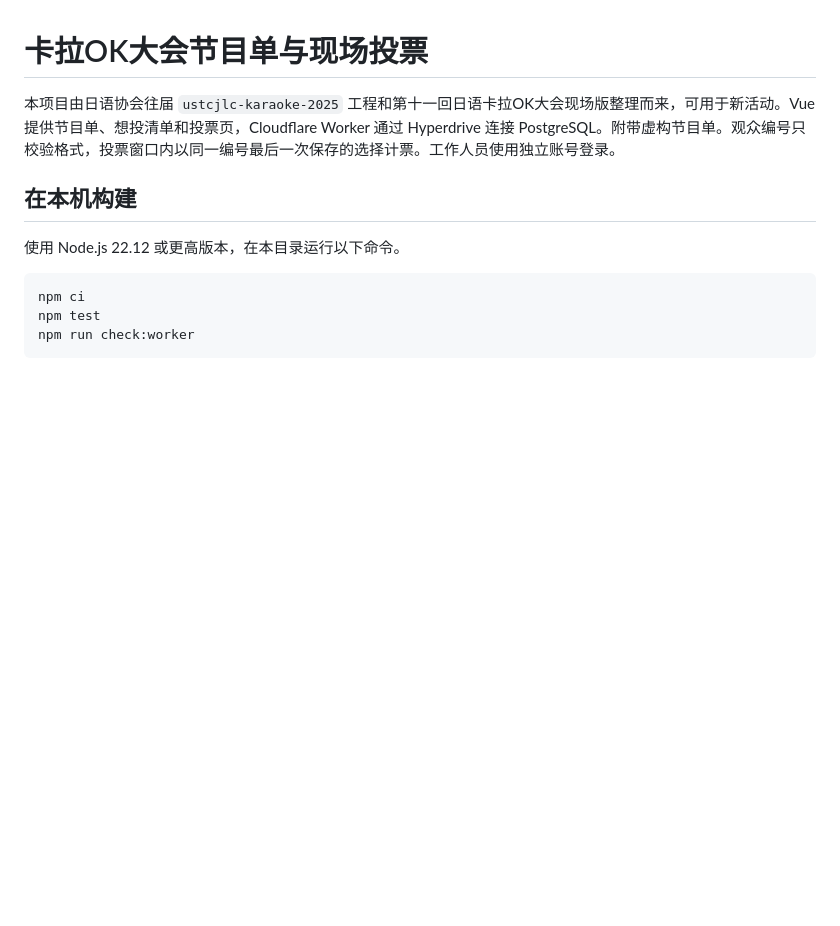
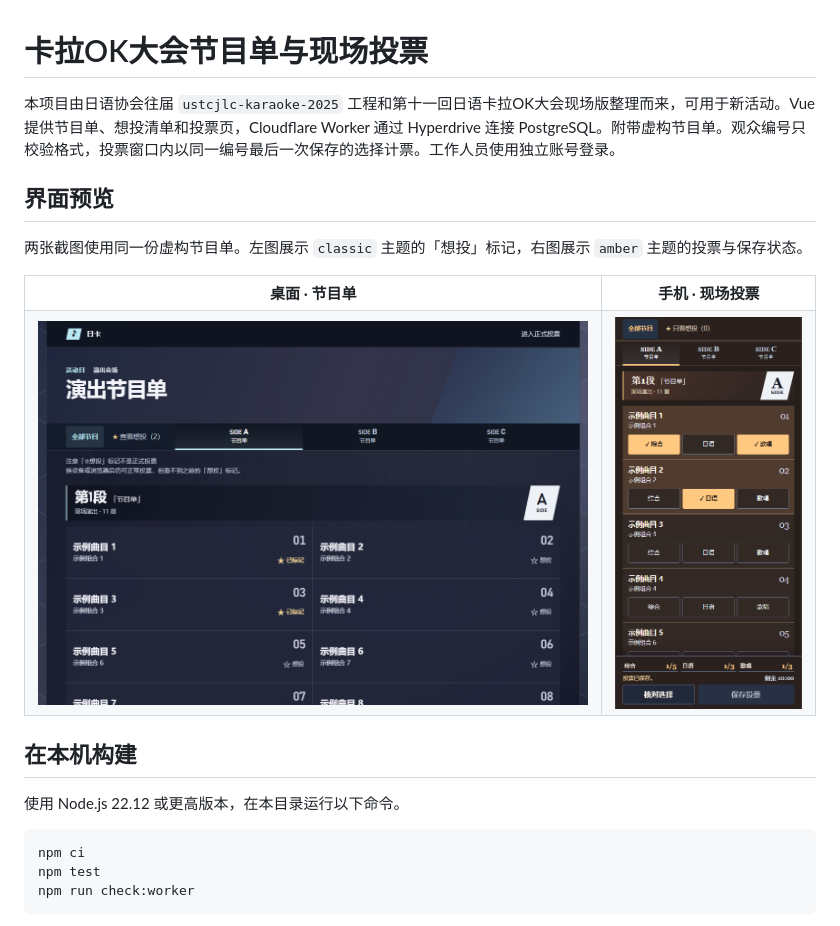
Before and after one commit to ustc-nihongo-circle/karaoke-voting, a Markdown page: README.md, the part around the change. Drawn GitHub-style; pictures changed too: docs/screenshots/ballot-amber-mobile.png (added), docs/screenshots/programme-classic.png (added); blank space fills up the shorter version.

Commit message:
docs: add participant interface screenshots

```diff
--- a/README.md
+++ b/README.md
@@ -1,6 +1,21 @@
 # 卡拉OK大会节目单与现场投票
 
 本项目由日语协会往届 `ustcjlc-karaoke-2025` 工程和第十一回日语卡拉OK大会现场版整理而来，可用于新活动。Vue 提供节目单、想投清单和投票页，Cloudflare Worker 通过 Hyperdrive 连接 PostgreSQL。附带虚构节目单。观众编号只校验格式，投票窗口内以同一编号最后一次保存的选择计票。工作人员使用独立账号登录。
+
+## 界面预览
+
+两张截图使用同一份虚构节目单。左图展示 `classic` 主题的「想投」标记，右图展示 `amber` 主题的投票与保存状态。
+
+<table>
+  <tr>
+    <th>桌面 · 节目单</th>
+    <th>手机 · 现场投票</th>
+  </tr>
+  <tr>
+    <td width="73%" valign="top"><a href="docs/screenshots/programme-classic.png"><img src="docs/screenshots/programme-classic.png" alt="经典主题的节目单、演出分段和想投标记"></a></td>
+    <td width="27%" valign="top"><a href="docs/screenshots/ballot-amber-mobile.png"><img src="docs/screenshots/ballot-amber-mobile.png" alt="琥珀主题的三类投票选择、票额和保存状态"></a></td>
+  </tr>
+</table>
 
 ## 在本机构建
 
```
